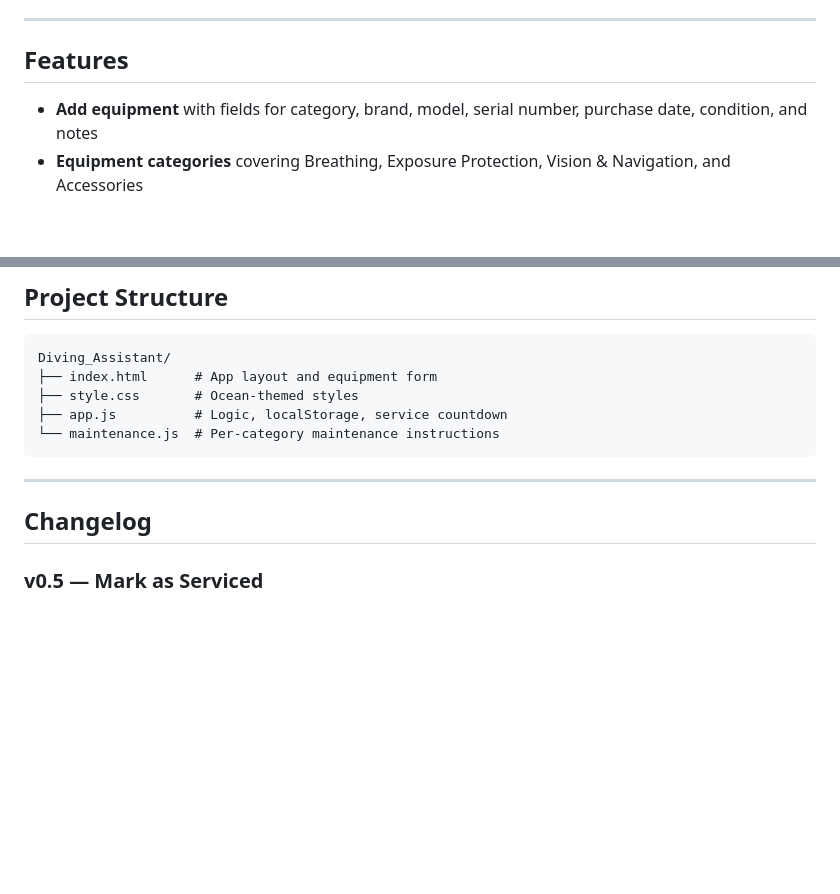
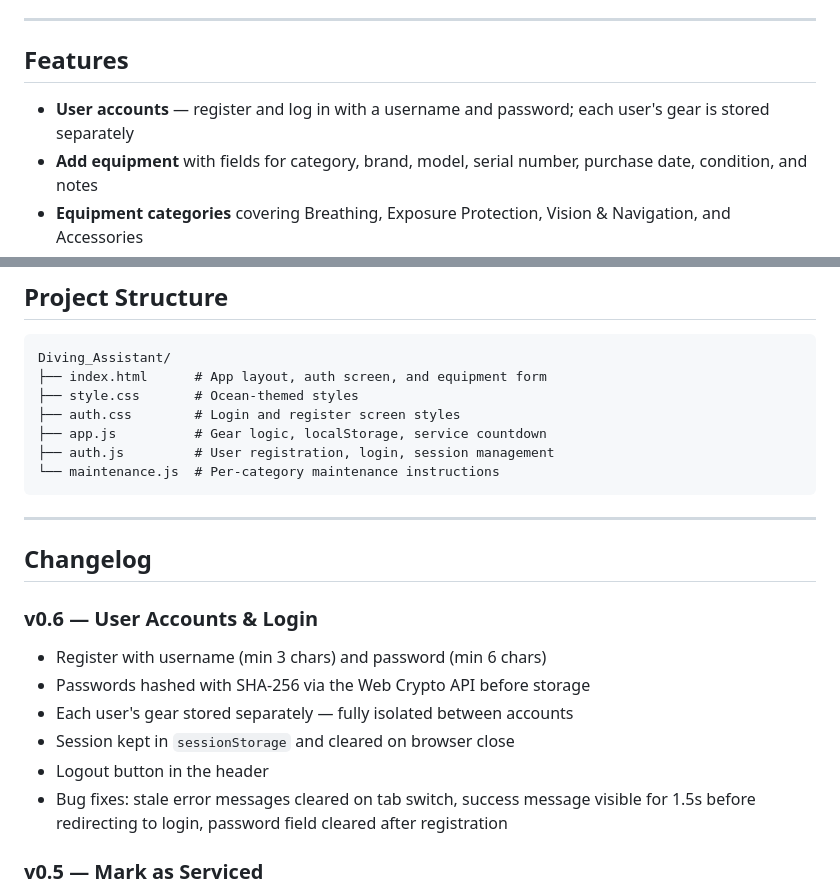
Before and after one commit to SuperCowPrime/Diving_Assistant, a Markdown page: README.md, 2 parts joined by grey strips. Drawn GitHub-style; blank space fills up the shorter version.

Commit message:
Update README for v0.6 user accounts feature
Co-Authored-By: Claude Sonnet 4.6 <noreply@anthropic.com>

````diff
--- a/README.md
+++ b/README.md
@@ -7,6 +7,7 @@ No installation or server required — just open `index.html` in any browser.
 
 ## Features
 
+- **User accounts** — register and log in with a username and password; each user's gear is stored separately
 - **Add equipment** with fields for category, brand, model, serial number, purchase date, condition, and notes
 - **Equipment categories** covering Breathing, Exposure Protection, Vision & Navigation, and Accessories
 - **Condition tracking** — New, Excellent, Good, Fair, or Needs Service
@@ -51,15 +52,25 @@ cd Diving_Assistant
 
 ```
 Diving_Assistant/
-├── index.html      # App layout and equipment form
+├── index.html      # App layout, auth screen, and equipment form
 ├── style.css       # Ocean-themed styles
-├── app.js          # Logic, localStorage, service countdown
+├── auth.css        # Login and register screen styles
+├── app.js          # Gear logic, localStorage, service countdown
+├── auth.js         # User registration, login, session management
 └── maintenance.js  # Per-category maintenance instructions
 ```
 
 ---
 
 ## Changelog
+
+### v0.6 — User Accounts & Login
+- Register with username (min 3 chars) and password (min 6 chars)
+- Passwords hashed with SHA-256 via the Web Crypto API before storage
+- Each user's gear stored separately — fully isolated between accounts
+- Session kept in `sessionStorage` and cleared on browser close
+- Logout button in the header
+- Bug fixes: stale error messages cleared on tab switch, success message visible for 1.5s before redirecting to login, password field cleared after registration
 
 ### v0.5 — Mark as Serviced
 - Added ✅ button on each gear card to confirm a service was done
````
